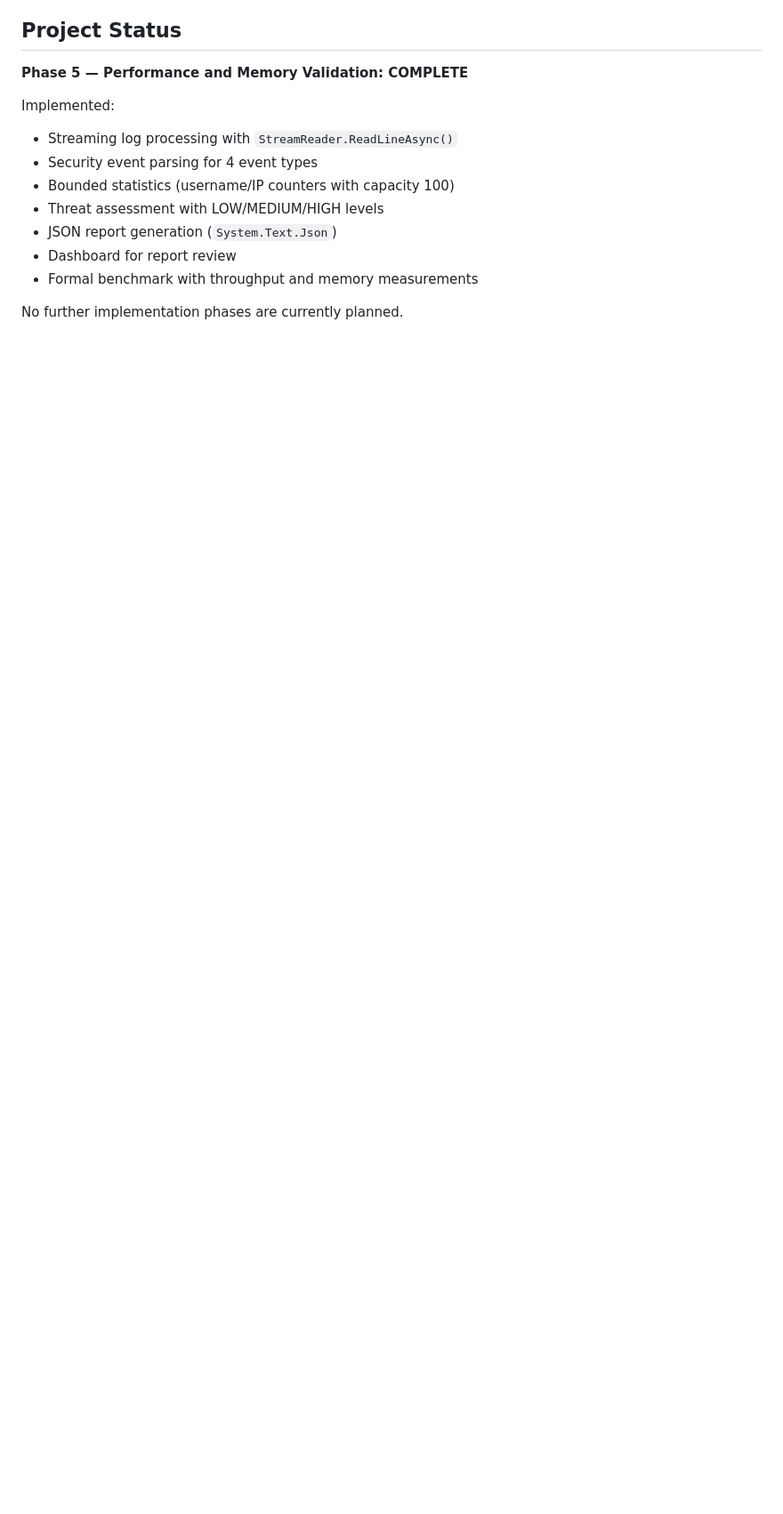
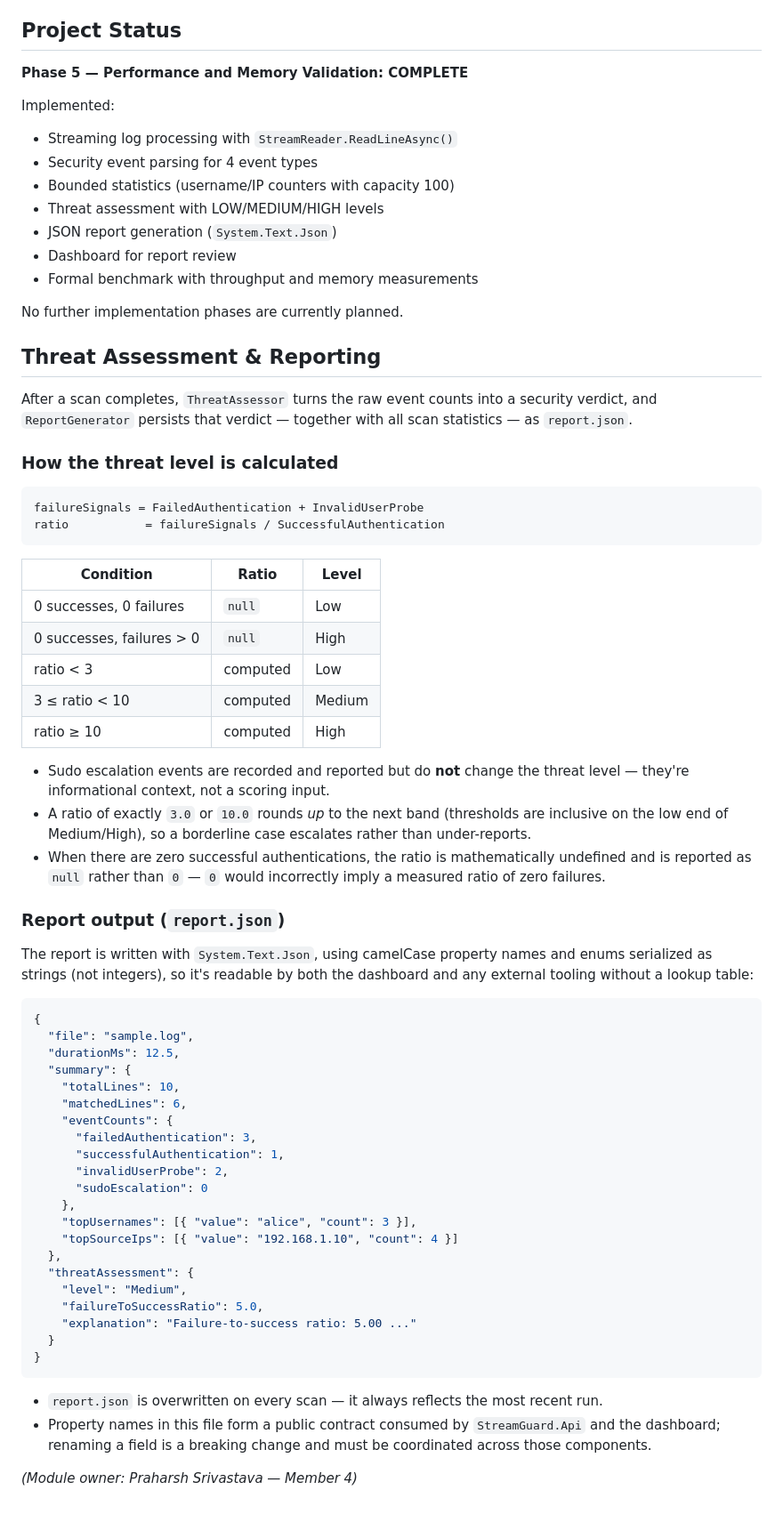
Before and after one commit to Pratap-Samar/StreamGuard, a Markdown page: README.md, the part around the change. Shown at 89% size. Drawn GitHub-style; blank space fills up the shorter version.

Commit message:
Enhance README with threat assessment section
Added threat assessment and reporting details to README.

````diff
--- a/README.md
+++ b/README.md
@@ -380,3 +380,71 @@ Implemented:
 - Formal benchmark with throughput and memory measurements
 
 No further implementation phases are currently planned.
+
+## Threat Assessment & Reporting
+
+After a scan completes, `ThreatAssessor` turns the raw event counts into a
+security verdict, and `ReportGenerator` persists that verdict — together
+with all scan statistics — as `report.json`.
+
+### How the threat level is calculated
+
+```text
+failureSignals = FailedAuthentication + InvalidUserProbe
+ratio           = failureSignals / SuccessfulAuthentication
+```
+
+| Condition                          | Ratio     | Level   |
+|-------------------------------------|-----------|---------|
+| 0 successes, 0 failures             | `null`    | Low     |
+| 0 successes, failures > 0           | `null`    | High    |
+| ratio < 3                           | computed  | Low     |
+| 3 ≤ ratio < 10                      | computed  | Medium  |
+| ratio ≥ 10                          | computed  | High    |
+
+- Sudo escalation events are recorded and reported but do **not** change
+  the threat level — they're informational context, not a scoring input.
+- A ratio of exactly `3.0` or `10.0` rounds *up* to the next band
+  (thresholds are inclusive on the low end of Medium/High), so a
+  borderline case escalates rather than under-reports.
+- When there are zero successful authentications, the ratio is
+  mathematically undefined and is reported as `null` rather than `0` —
+  `0` would incorrectly imply a measured ratio of zero failures.
+
+### Report output (`report.json`)
+
+The report is written with `System.Text.Json`, using camelCase property
+names and enums serialized as strings (not integers), so it's readable
+by both the dashboard and any external tooling without a lookup table:
+
+```json
+{
+  "file": "sample.log",
+  "durationMs": 12.5,
+  "summary": {
+    "totalLines": 10,
+    "matchedLines": 6,
+    "eventCounts": {
+      "failedAuthentication": 3,
+      "successfulAuthentication": 1,
+      "invalidUserProbe": 2,
+      "sudoEscalation": 0
+    },
+    "topUsernames": [{ "value": "alice", "count": 3 }],
+    "topSourceIps": [{ "value": "192.168.1.10", "count": 4 }]
+  },
+  "threatAssessment": {
+    "level": "Medium",
+    "failureToSuccessRatio": 5.0,
+    "explanation": "Failure-to-success ratio: 5.00 ..."
+  }
+}
+```
+
+- `report.json` is overwritten on every scan — it always reflects the
+  most recent run.
+- Property names in this file form a public contract consumed by
+  `StreamGuard.Api` and the dashboard; renaming a field is a breaking
+  change and must be coordinated across those components.
+
+*(Module owner: Praharsh Srivastava — Member 4)*
````
